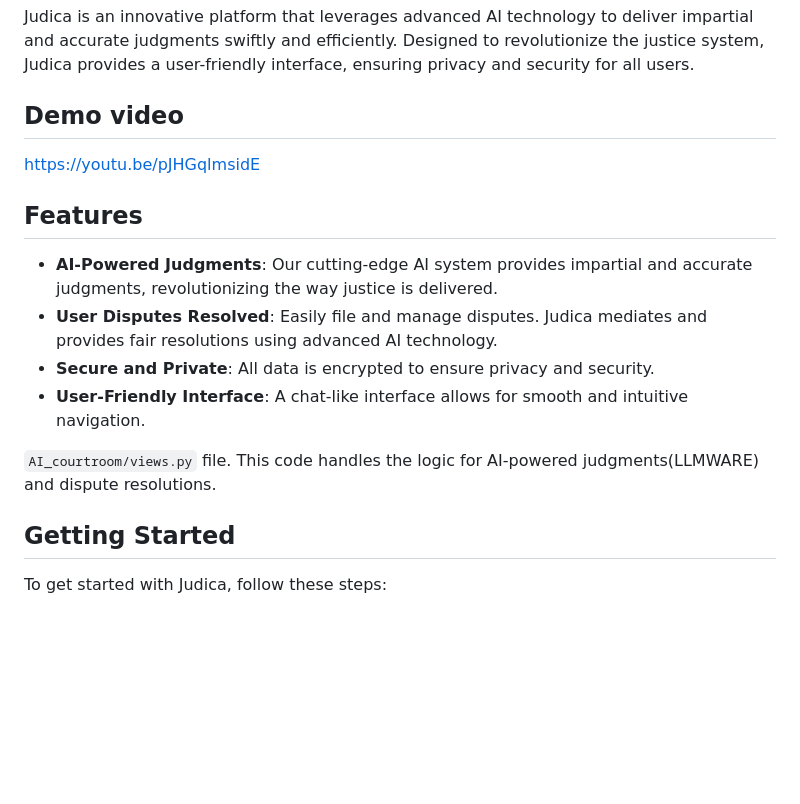
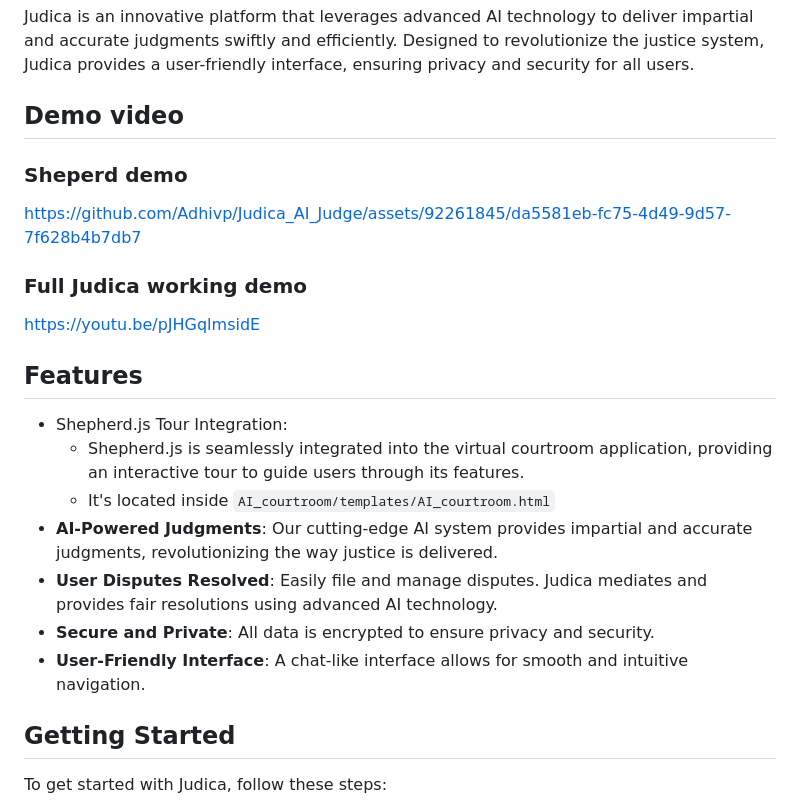
Before and after one commit to Adhivp/Judica_AI_Judge, a Markdown page: README.md, the part around one of its changes. Rendered like a GitHub page; blank space fills up the shorter version.

```diff
--- a/README.md
+++ b/README.md
@@ -34,16 +34,21 @@
 Judica is an innovative platform that leverages advanced AI technology to deliver impartial and accurate judgments swiftly and efficiently. Designed to revolutionize the justice system, Judica provides a user-friendly interface, ensuring privacy and security for all users.
 
 ## Demo video
+### Sheperd demo
+https://github.com/Adhivp/Judica_AI_Judge/assets/92261845/da5581eb-fc75-4d49-9d57-7f628b4b7db7
+
+### Full Judica working demo
 https://youtu.be/pJHGqlmsidE
 
 ## Features
-
+- Shepherd.js Tour Integration:
+    - Shepherd.js is seamlessly integrated into the virtual courtroom application, providing an interactive tour to guide users through its features.
+    - It's located inside `AI_courtroom/templates/AI_courtroom.html`
 - **AI-Powered Judgments**: Our cutting-edge AI system provides impartial and accurate judgments, revolutionizing the way justice is delivered.
 - **User Disputes Resolved**: Easily file and manage disputes. Judica mediates and provides fair resolutions using advanced AI technology.
 - **Secure and Private**: All data is encrypted to ensure privacy and security.
 - **User-Friendly Interface**: A chat-like interface allows for smooth and intuitive navigation.
 
-`AI_courtroom/views.py` file. This code handles the logic for AI-powered judgments(LLMWARE) and dispute resolutions.
 
 
 ## Getting Started
```
Also changed, not shown: other parts of README.md (+2 -1 lines).
